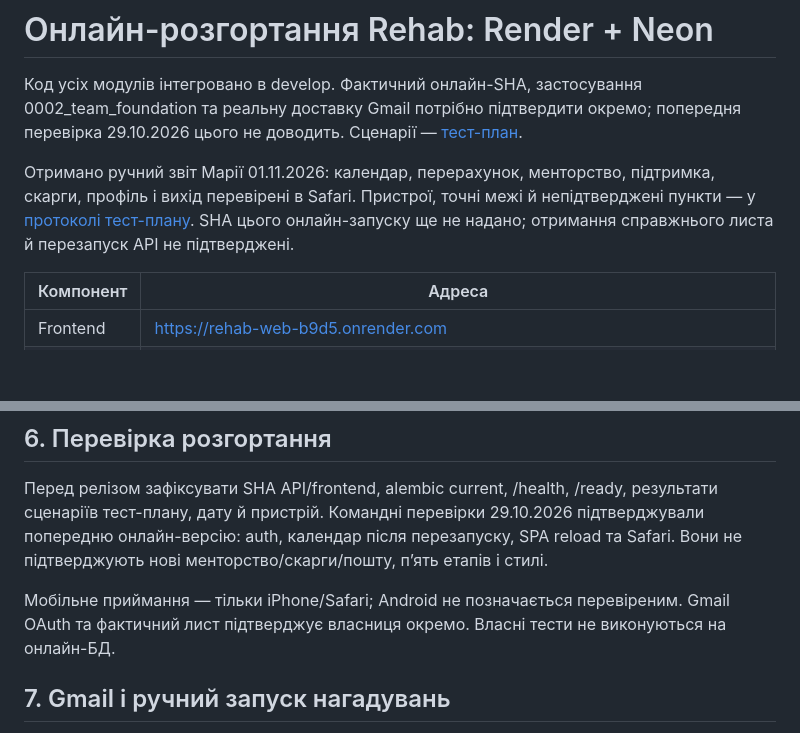
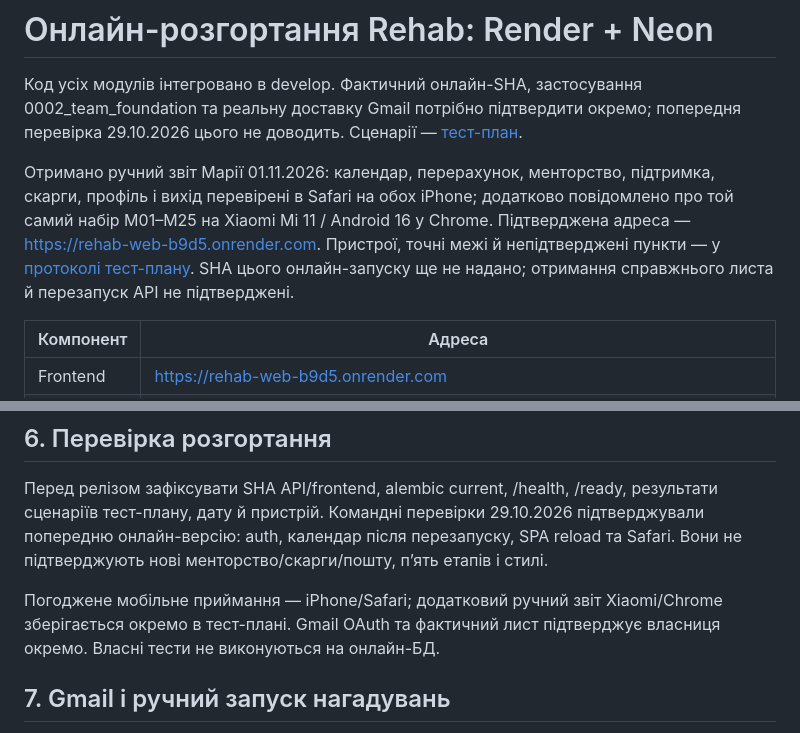
Before and after one commit to ukma-fin-ssdm-2026/Rehab, a Markdown page: docs/deployment/render-neon.md, 2 parts joined by grey strips. GitHub-like rendering; blank space fills up the shorter version.

```diff
--- a/docs/deployment/render-neon.md
+++ b/docs/deployment/render-neon.md
@@ -2,7 +2,7 @@
 
 Код усіх модулів інтегровано в develop. Фактичний онлайн-SHA, застосування 0002_team_foundation та реальну доставку Gmail потрібно підтвердити окремо; попередня перевірка 29.10.2026 цього не доводить. Сценарії — [тест-план](../validation/test-plan.md).
 
-Отримано ручний звіт Марії 01.11.2026: календар, перерахунок, менторство, підтримка, скарги, профіль і вихід перевірені в Safari. Пристрої, точні межі й непідтверджені пункти — у [протоколі тест-плану](../validation/test-plan.md#ручний-командний-звіт-марії--отримано-01112026). SHA цього онлайн-запуску ще не надано; отримання справжнього листа й перезапуск API не підтверджені.
+Отримано ручний звіт Марії 01.11.2026: календар, перерахунок, менторство, підтримка, скарги, профіль і вихід перевірені в Safari на обох iPhone; додатково повідомлено про той самий набір M01–M25 на Xiaomi Mi 11 / Android 16 у Chrome. Підтверджена адреса — https://rehab-web-b9d5.onrender.com. Пристрої, точні межі й непідтверджені пункти — у [протоколі тест-плану](../validation/test-plan.md#ручний-командний-звіт-марії--отримано-01112026). SHA цього онлайн-запуску ще не надано; отримання справжнього листа й перезапуск API не підтверджені.
 
 | Компонент | Адреса |
 |---|---|
@@ -73,7 +73,7 @@ Render присипляє API після 15 хвилин без запитів,
 
 Перед релізом зафіксувати SHA API/frontend, alembic current, /health, /ready, результати сценаріїв тест-плану, дату й пристрій. Командні перевірки 29.10.2026 підтверджували попередню онлайн-версію: auth, календар після перезапуску, SPA reload та Safari. Вони не підтверджують нові менторство/скарги/пошту, п’ять етапів і стилі.
 
-Мобільне приймання — тільки iPhone/Safari; Android не позначається перевіреним. Gmail OAuth та фактичний лист підтверджує власниця окремо. Власні тести не виконуються на онлайн-БД.
+Погоджене мобільне приймання — iPhone/Safari; додатковий ручний звіт Xiaomi/Chrome зберігається окремо в тест-плані. Gmail OAuth та фактичний лист підтверджує власниця окремо. Власні тести не виконуються на онлайн-БД.
 
 ## 7. Gmail і ручний запуск нагадувань
 
```
Also changed, not shown: docs/requirements/rtm.md (+1 -1 lines), docs/validation/test-plan.md (+20 -17 lines).
